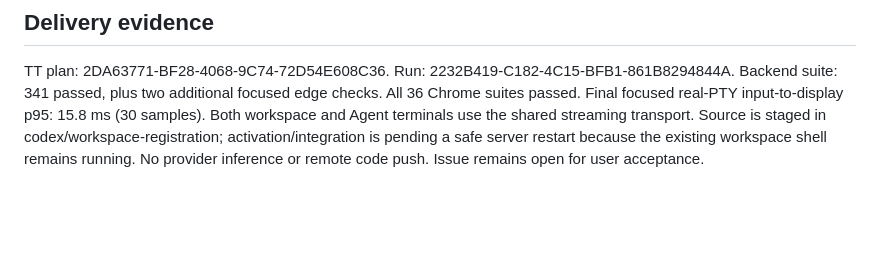
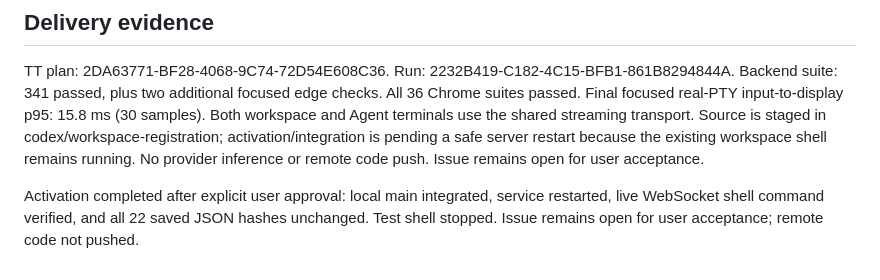
Before and after one commit to shelbyklein/skd-workbench, a Markdown page: instructions/2026-09-22-terminal-streaming.md, the part around one of its changes. Rendered like a GitHub page; blank space fills up the shorter version.

```diff
--- a/instructions/2026-09-22-terminal-streaming.md
+++ b/instructions/2026-09-22-terminal-streaming.md
@@ -23,3 +23,5 @@ Reuse the clean existing development worktree. Update the shell cache and valida
 ## Delivery evidence
 
 TT plan: 2DA63771-BF28-4068-9C74-72D54E608C36. Run: 2232B419-C182-4C15-BFB1-861B8294844A. Backend suite: 341 passed, plus two additional focused edge checks. All 36 Chrome suites passed. Final focused real-PTY input-to-display p95: 15.8 ms (30 samples). Both workspace and Agent terminals use the shared streaming transport. Source is staged in codex/workspace-registration; activation/integration is pending a safe server restart because the existing workspace shell remains running. No provider inference or remote code push. Issue remains open for user acceptance.
+
+Activation completed after explicit user approval: local main integrated, service restarted, live WebSocket shell command verified, and all 22 saved JSON hashes unchanged. Test shell stopped. Issue remains open for user acceptance; remote code not pushed.
```
Also changed, not shown: other parts of instructions/2026-09-22-terminal-streaming.md (+1 -1 lines), VALIDATION.md (+2 -0 lines).
